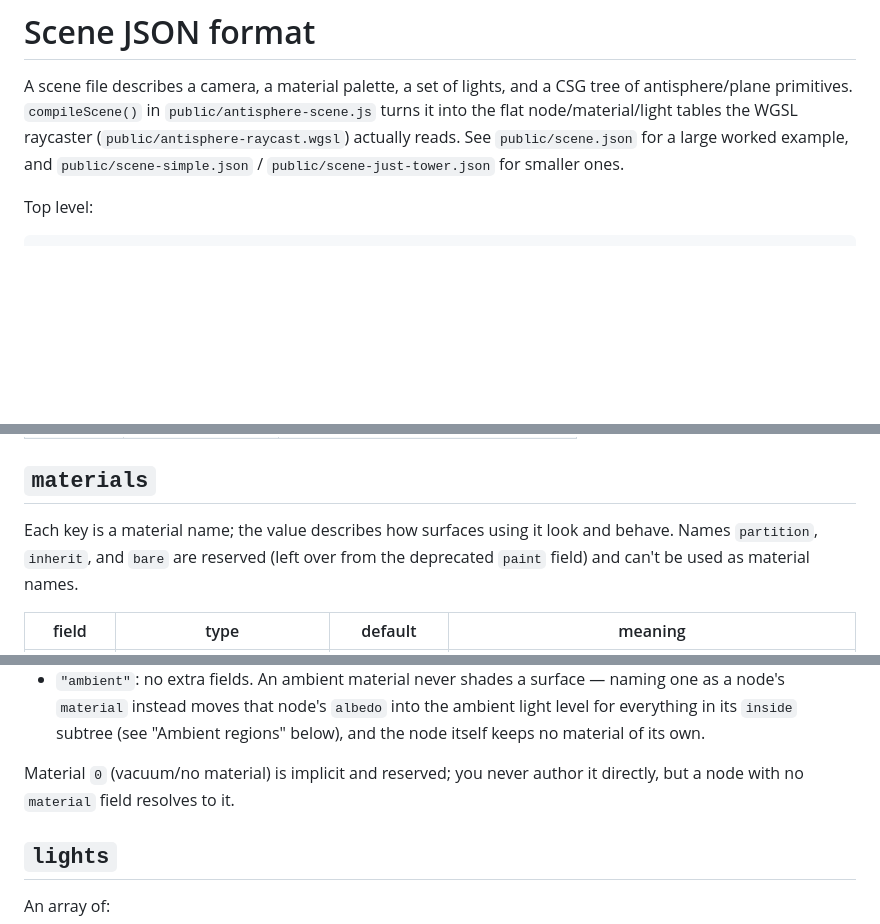
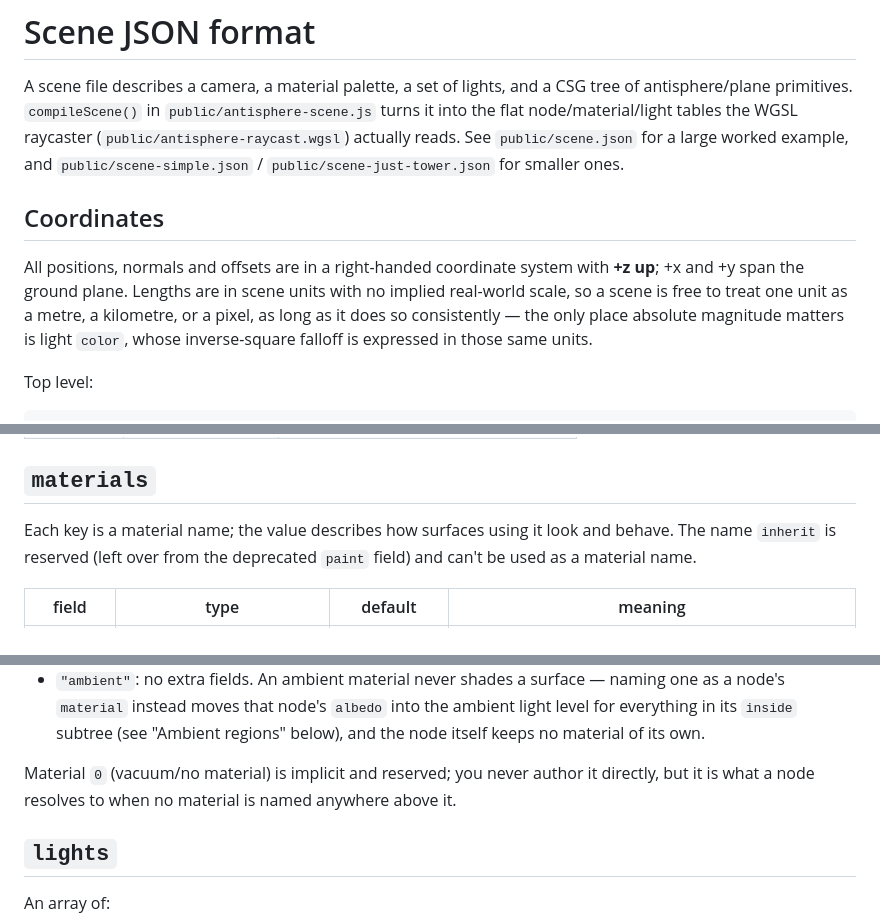
Before and after one commit to ccomparini/antisphere-explorer, a Markdown page: scene-format.md, 3 parts joined by grey strips. Rendered like a GitHub page; blank space fills up the shorter version.

```diff
--- a/scene-format.md
+++ b/scene-format.md
@@ -6,6 +6,15 @@ CSG tree of antisphere/plane primitives. `compileScene()` in
 tables the WGSL raycaster (`public/antisphere-raycast.wgsl`) actually reads.
 See `public/scene.json` for a large worked example, and `public/scene-simple.json`
 / `public/scene-just-tower.json` for smaller ones.
+
+## Coordinates
+
+All positions, normals and offsets are in a right-handed coordinate system
+with **+z up**; +x and +y span the ground plane. Lengths are in scene units
+with no implied real-world scale, so a scene is free to treat one unit as a
+metre, a kilometre, or a pixel, as long as it does so consistently — the only
+place absolute magnitude matters is light `color`, whose inverse-square
+falloff is expressed in those same units.
 
 Top level:
 
@@ -31,8 +40,8 @@ Top level:
 ## `materials`
 
 Each key is a material name; the value describes how surfaces using it look
-and behave. Names `partition`, `inherit`, and `bare` are reserved (left over
-from the deprecated `paint` field) and can't be used as material names.
+and behave. The name `inherit` is reserved (left over from the deprecated
+`paint` field) and can't be used as a material name.
 
 | field      | type                                          | default          | meaning |
 |------------|-----------------------------------------------|------------------|---------|
@@ -54,7 +63,8 @@ from the deprecated `paint` field) and can't be used as material names.
   "Ambient regions" below), and the node itself keeps no material of its own.
 
 Material `0` (vacuum/no material) is implicit and reserved; you never author
-it directly, but a node with no `material` field resolves to it.
+it directly, but it is what a node resolves to when no material is named
+anywhere above it.
 
 ## `lights`
 
```
Also changed, not shown: other parts of scene-format.md (+36 -4 lines).
